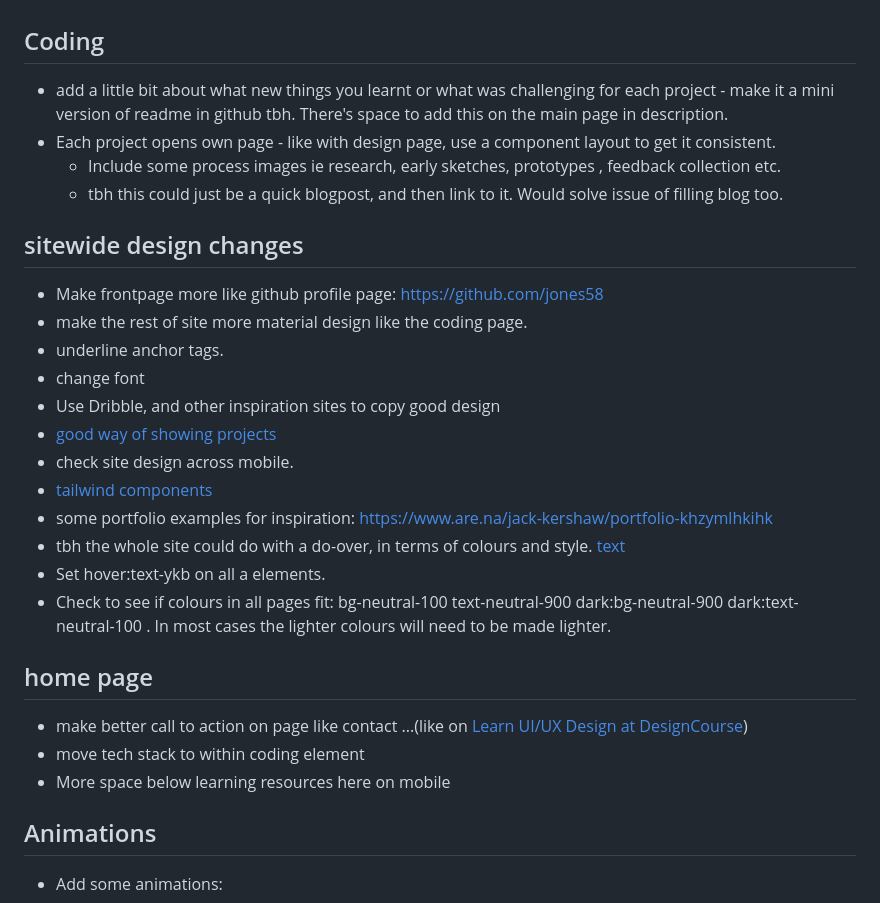
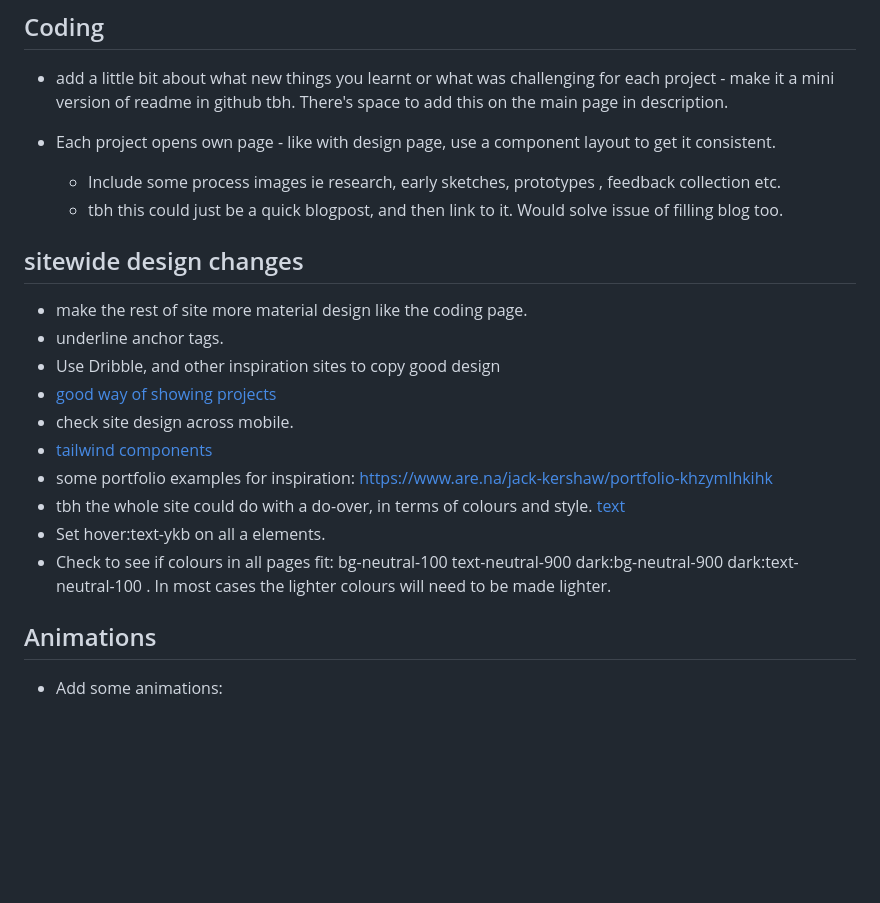
Before and after one commit to jackkershaw/portfolio, a Markdown page: todo.md, the part around the change. Drawn GitHub-style; blank space fills up the shorter version.

Commit message:
edit to do list

```diff
--- a/todo.md
+++ b/todo.md
@@ -2,15 +2,14 @@
 
 - add a little bit about what new things you learnt or what was challenging for each project - make it a mini version of readme in github tbh. There's space to add this on the main page in description.
 - Each project opens own page - like with design page, use a component layout to get it consistent.
+
   - Include some process images ie research, early sketches, prototypes , feedback collection etc.
   - tbh this could just be a quick blogpost, and then link to it. Would solve issue of filling blog too.
 
 ## sitewide design changes
 
-- Make frontpage more like github profile page: https://github.com/jones58
 - make the rest of site more material design like the coding page.
 - underline anchor tags.
-- change font
 - Use Dribble, and other inspiration sites to copy good design
 - [good way of showing projects](https://ohamidux.com/work)
 - check site design across mobile.
@@ -20,12 +19,6 @@
   [text](https://graphicdesignjunction.com/2024/06/how-to-modernize-your-website/?utm_source=vero&utm_medium=email&utm_content=control&utm_campaign=20240605%20Insider%20%28Sponsored%20by%20DMI%29&utm_term=Newsletter#N6)
 - Set hover:text-ykb on all a elements.
 - Check to see if colours in all pages fit: bg-neutral-100 text-neutral-900 dark:bg-neutral-900 dark:text-neutral-100 . In most cases the lighter colours will need to be made lighter.
-
-## home page
-
-- make better call to action on page like contact ...(like on [Learn UI/UX Design at DesignCourse](https://designcourse.com/coaching))
-- move tech stack to within coding element
-- More space below learning resources here on mobile
 
 ## Animations
 
```
